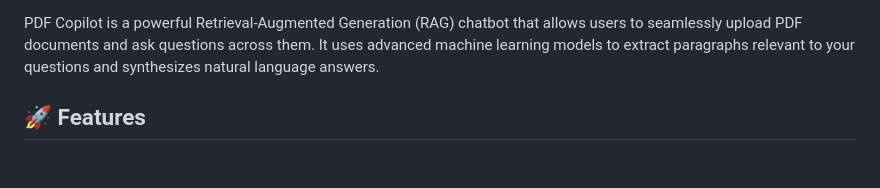
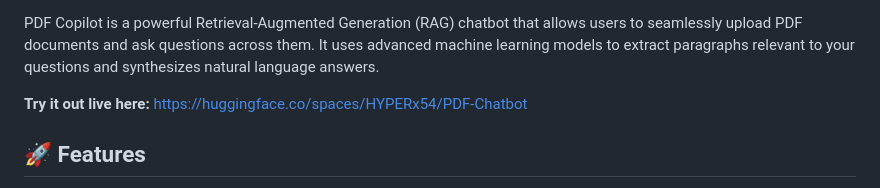
Before and after one commit to ShantanuSaurav/AI_Chatbot, a Markdown page: README.md, the part around one of its changes. GitHub-like rendering; blank space fills up the shorter version.

Commit message:
Add Live Demo link to Hugging Face space

```diff
--- a/README.md
+++ b/README.md
@@ -14,4 +16,6 @@ app_file: app.py
 PDF Copilot is a powerful Retrieval-Augmented Generation (RAG) chatbot that allows users to seamlessly upload PDF documents and ask questions across them. It uses advanced machine learning models to extract paragraphs relevant to your questions and synthesizes natural language answers.
+
+**Try it out live here:** [https://huggingface.co/spaces/HYPERx54/PDF-Chatbot](https://huggingface.co/spaces/HYPERx54/PDF-Chatbot)
 
 ## 🚀 Features
 
```
Also changed, not shown: other parts of README.md (+2 -0 lines).
